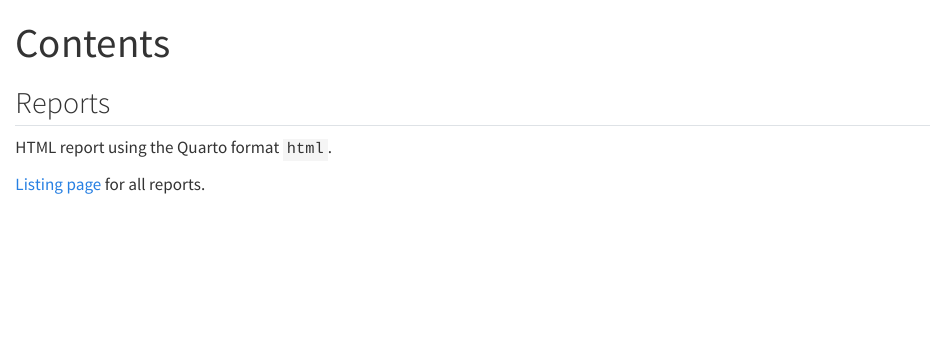
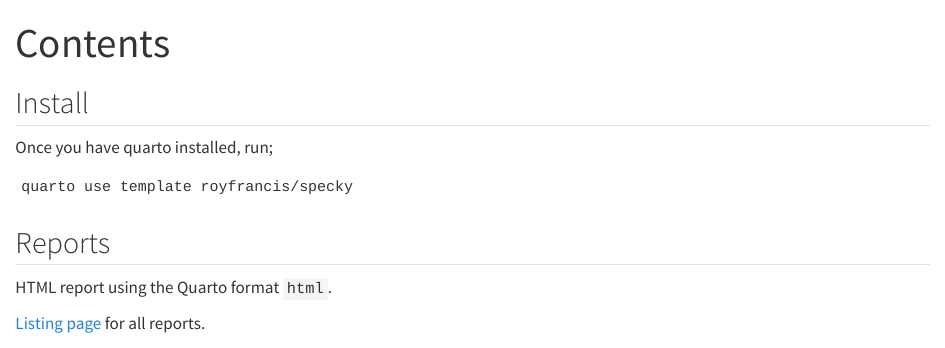
Before and after one commit to royfrancis/specky, a Quarto document (home_contents.qmd): the page in a window 1100 px wide, from its top. Rendered offline with R 4.5, knitr and Pandoc in place of Quarto, with nearby package versions.

Commit message:
Update home_contents.qmd
Added installation instructions

````diff
--- a/home_contents.qmd
+++ b/home_contents.qmd
@@ -7,6 +7,14 @@ number-sections: false
 sidebar: false
 format: html
 ---
+
+## Install
+
+Once you have quarto installed, run;
+
+```
+quarto use template royfrancis/specky
+```
 
 ## Reports
 
````
